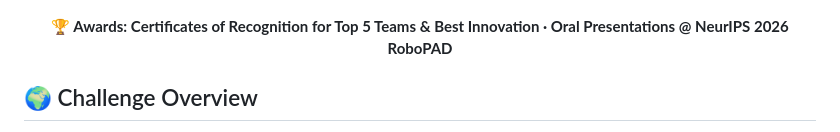
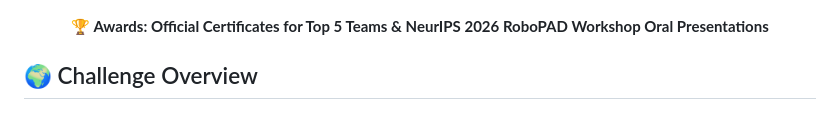
Before and after one commit to F1y1113/havln-challenge, a Markdown page: README.md, the part around the change. Rendered like a GitHub page.

```diff
--- a/README.md
+++ b/README.md
@@ -16,7 +16,7 @@
   <img src="assets/media/track2-havln-poster.png" alt="RoboWorld 2026 Track 2: HA-VLN Poster" width="460" />
 </p>
 
-**🏆 Awards: Certificates of Recognition for Top 5 Teams & Best Innovation · Oral Presentations @ NeurIPS 2026 RoboPAD**
+**🏆 Awards: Official Certificates for Top 5 Teams & NeurIPS 2026 RoboPAD Workshop Oral Presentations**
 
 </div>
 
```
